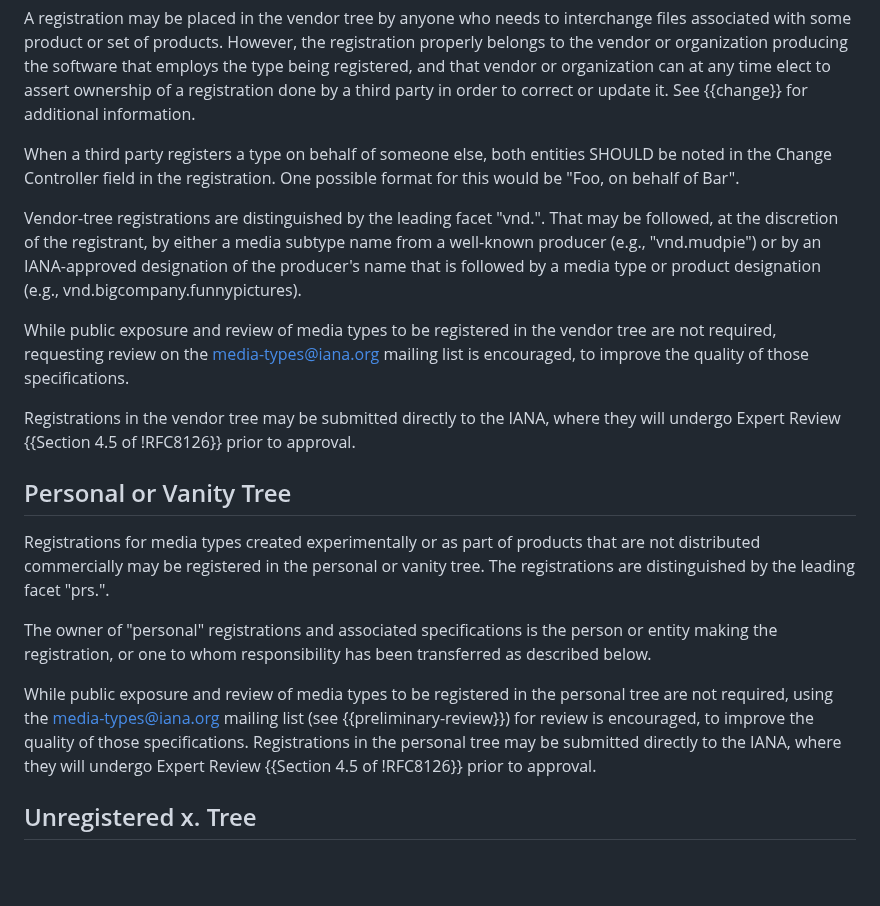
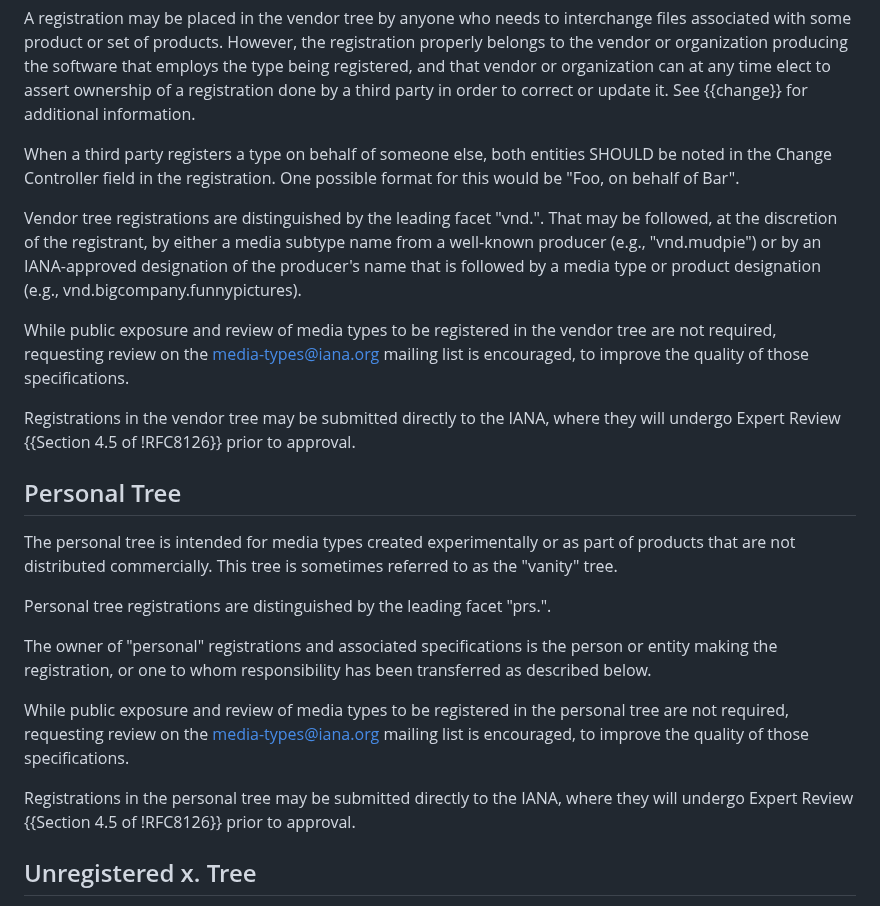
Before and after one commit to peteresnick/6838bis, a Markdown page: draft-ietf-mediaman-6838bis.md, the part around the change. Drawn GitHub-style; blank space fills up the shorter version.

Commit message:
Editorial: personal tree

```diff
--- a/draft-ietf-mediaman-6838bis.md
+++ b/draft-ietf-mediaman-6838bis.md
@@ -130,19 +130,23 @@ A registration may be placed in the vendor tree by anyone who needs to interchan
 
 When a third party registers a type on behalf of someone else, both entities SHOULD be noted in the Change Controller field in the registration. One possible format for this would be "Foo, on behalf of Bar".
 
-Vendor-tree registrations are distinguished by the leading facet "vnd.". That may be followed, at the discretion of the registrant, by either a media subtype name from a well-known producer (e.g., "vnd.mudpie") or by an IANA-approved designation of the producer's name that is followed by a media type or product designation (e.g., vnd.bigcompany.funnypictures).
+Vendor tree registrations are distinguished by the leading facet "vnd.". That may be followed, at the discretion of the registrant, by either a media subtype name from a well-known producer (e.g., "vnd.mudpie") or by an IANA-approved designation of the producer's name that is followed by a media type or product designation (e.g., vnd.bigcompany.funnypictures).
 
 While public exposure and review of media types to be registered in the vendor tree are not required, requesting review on the media-types@iana.org mailing list is encouraged, to improve the quality of those specifications.
 
 Registrations in the vendor tree may be submitted directly to the IANA, where they will undergo Expert Review {{Section 4.5 of !RFC8126}} prior to approval.
 
-## Personal or Vanity Tree
+## Personal Tree
 
-Registrations for media types created experimentally or as part of products that are not distributed commercially may be registered in the personal or vanity tree. The registrations are distinguished by the leading facet "prs.".
+The personal tree is intended for media types created experimentally or as part of products that are not distributed commercially. This tree is sometimes referred to as the "vanity" tree.
+
+Personal tree registrations are distinguished by the leading facet "prs.".
 
 The owner of "personal" registrations and associated specifications is the person or entity making the registration, or one to whom responsibility has been transferred as described below.
 
-While public exposure and review of media types to be registered in the personal tree are not required, using the media-types@iana.org mailing list (see {{preliminary-review}}) for review is encouraged, to improve the quality of those specifications. Registrations in the personal tree may be submitted directly to the IANA, where they will undergo Expert Review {{Section 4.5 of !RFC8126}} prior to approval.
+While public exposure and review of media types to be registered in the personal tree are not required, requesting review on the media-types@iana.org mailing list is encouraged, to improve the quality of those specifications.
+
+Registrations in the personal tree may be submitted directly to the IANA, where they will undergo Expert Review {{Section 4.5 of !RFC8126}} prior to approval.
 
 ## Unregistered x. Tree
 
```
